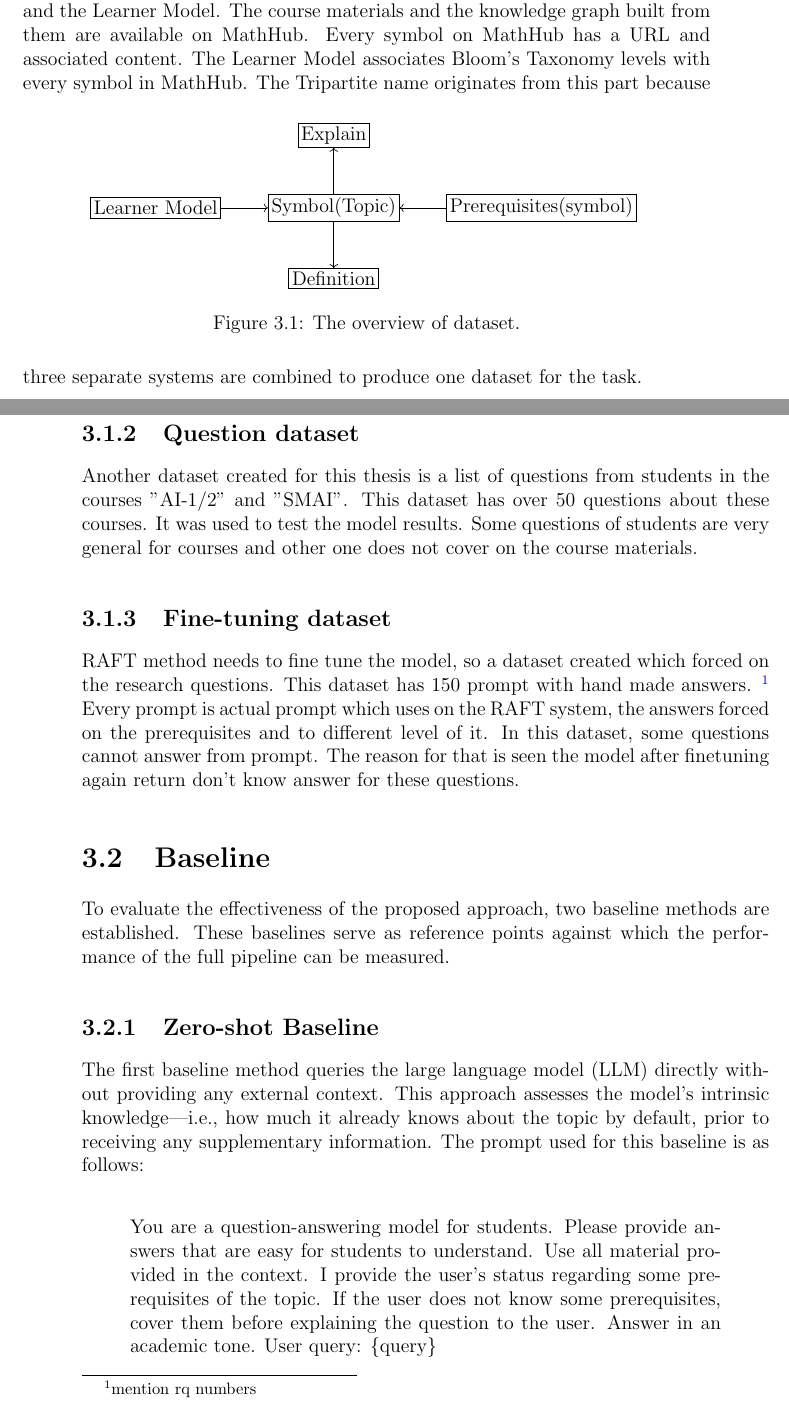
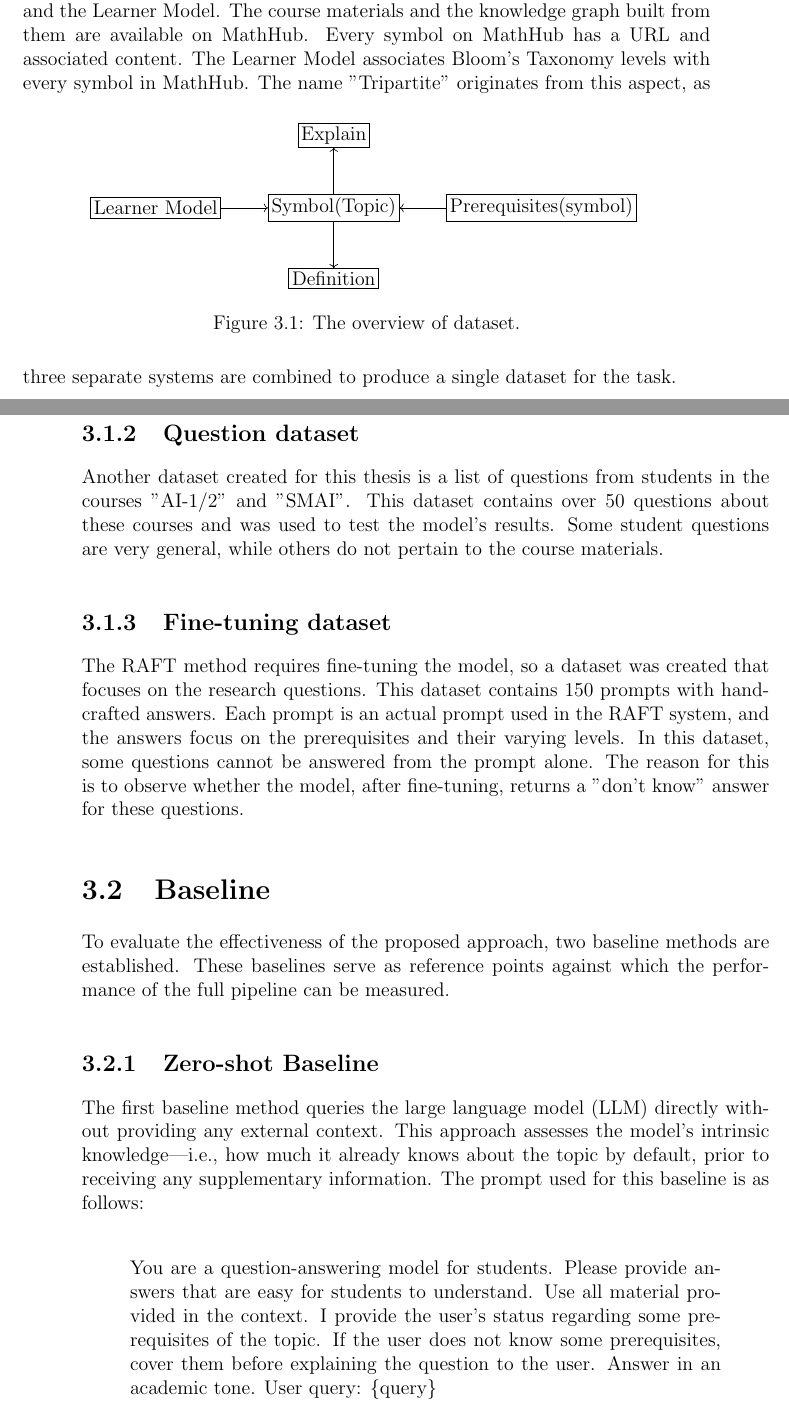
Before and after one commit to behroozbc/payan-naame, a LaTeX thesis (ketabche/main.tex, which reads ketabche/chapters/Methods/section/dataset.tex): two parts of pages 21 and 22 of 43, joined at a grey line, cut so that both start at the same text. Compiled offline with pdfLaTeX.

Commit message:
improve clarity and grammar in dataset section

```diff
--- a/ketabche/chapters/Methods/section/dataset.tex
+++ b/ketabche/chapters/Methods/section/dataset.tex
@@ -26,16 +26,16 @@ The Learner Model associates Bloom's Taxonomy levels with every symbol in MathHu
   \caption{The overview of dataset.}
   % \end{center}
 \end{figure}
-The Tripartite name originates from this part because three separate systems are combined to produce one dataset for the task.
+The name "Tripartite" originates from this aspect, as three separate systems are combined to produce a single dataset for the task.
 \subsection{Question dataset}
 Another dataset created for this thesis is a list of questions from students in the courses "AI-1/2" and "SMAI".
-This dataset has over 50 questions about these courses. It was used to test the model results.
-Some questions of students are very general for courses and other one does not cover on the course materials.
+This dataset contains over 50 questions about these courses and was used to test the model's results.
+Some student questions are very general, while others do not pertain to the course materials.
 \subsection{Fine-tuning dataset}
 \label{fine_tune_dataset}
-RAFT method needs to fine tune the model, so a dataset created which forced on the
-research questions. This dataset has 150 prompt with hand made answers. \footnote{mention rq numbers}
-Every prompt is actual prompt which uses on the RAFT system, the answers forced on
-the prerequisites and to different level of it.
-In this dataset, some questions cannot answer from prompt. The reason for that is
-seen the model after finetuning again return don't know answer for these questions.
+The RAFT method requires fine-tuning the model, so a dataset was created that focuses on the
+research questions. This dataset contains 150 prompts with handcrafted answers.
+Each prompt is an actual prompt used in the RAFT system, and the answers focus on
+the prerequisites and their varying levels.
+In this dataset, some questions cannot be answered from the prompt alone. The reason for this is
+to observe whether the model, after fine-tuning, returns a "don't know" answer for these questions.
```
